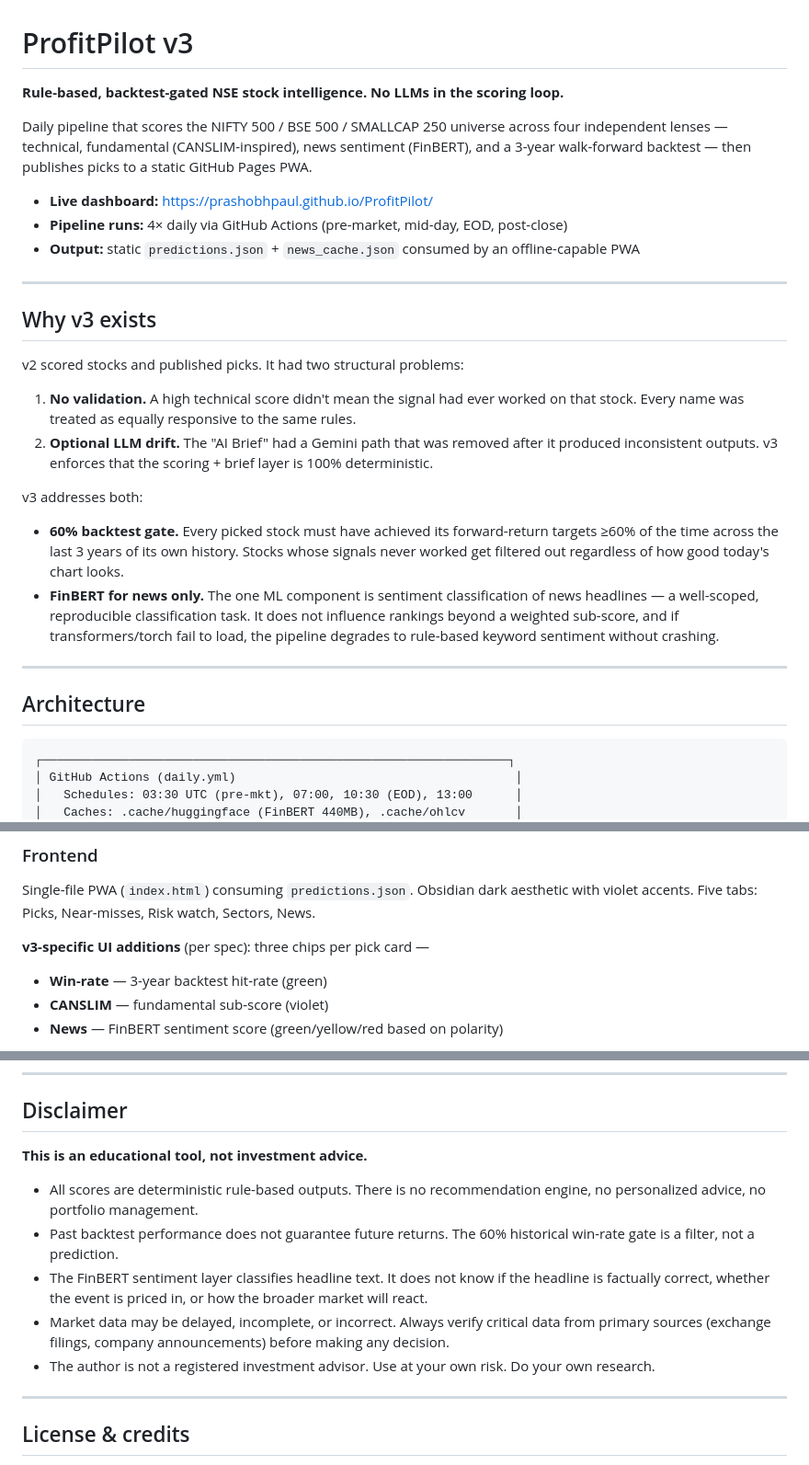
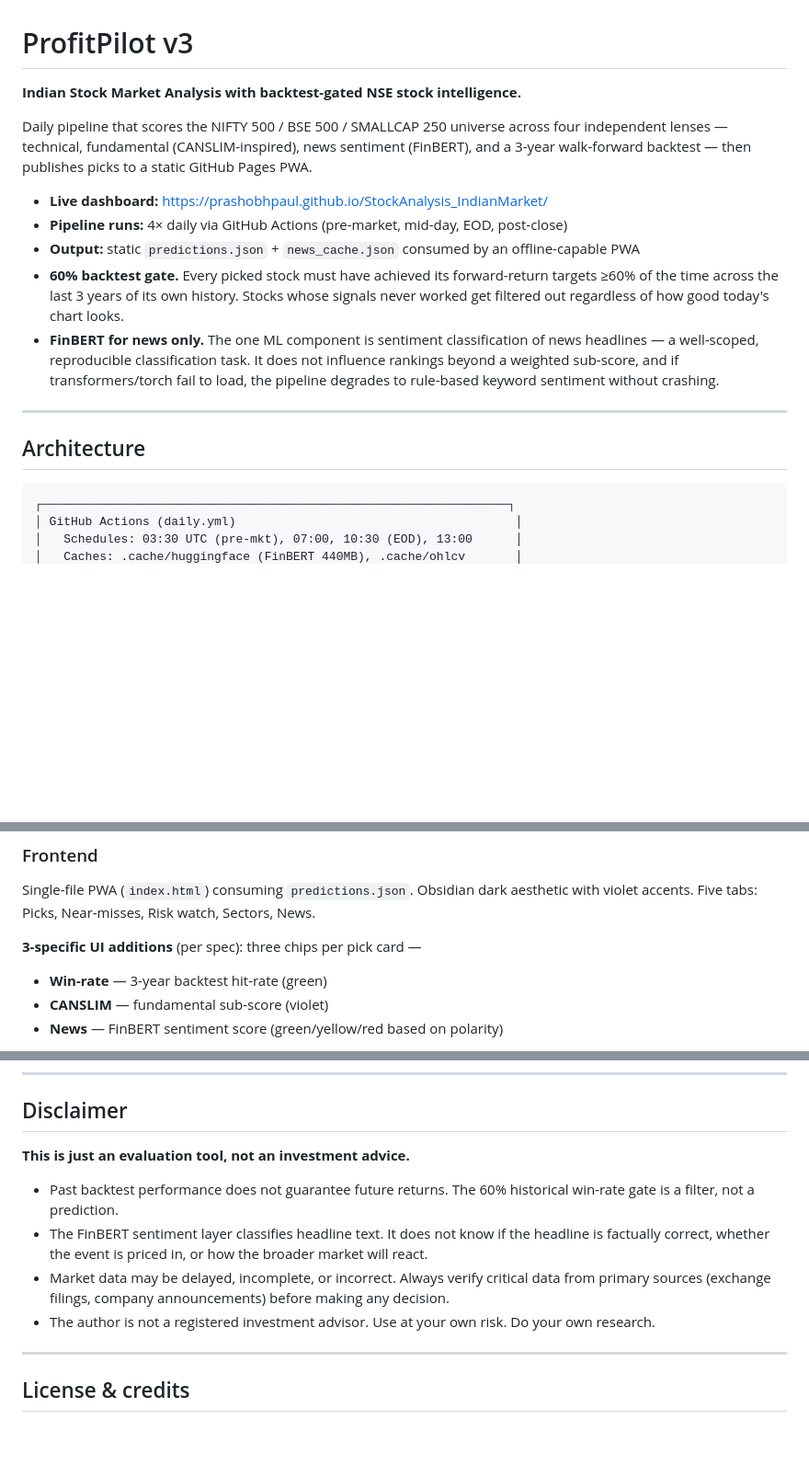
Before and after one commit to PrashobhPaul/StockAnalysis_IndianMarket, a Markdown page: README.md, 3 parts joined by grey strips. Shown at 92% size. Rendered like a GitHub page; blank space fills up the shorter version.

````diff
--- a/README.md
+++ b/README.md
@@ -1,31 +1,16 @@
 # ProfitPilot v3
 
-**Rule-based, backtest-gated NSE stock intelligence. No LLMs in the scoring loop.**
+**Indian Stock Market Analysis with backtest-gated NSE stock intelligence.**
 
 Daily pipeline that scores the NIFTY 500 / BSE 500 / SMALLCAP 250 universe across four independent lenses — technical, fundamental (CANSLIM-inspired), news sentiment (FinBERT), and a 3-year walk-forward backtest — then publishes picks to a static GitHub Pages PWA.
 
-- **Live dashboard:** https://prashobhpaul.github.io/ProfitPilot/
+- **Live dashboard:** https://prashobhpaul.github.io/StockAnalysis_IndianMarket/
 - **Pipeline runs:** 4× daily via GitHub Actions (pre-market, mid-day, EOD, post-close)
 - **Output:** static `predictions.json` + `news_cache.json` consumed by an offline-capable PWA
-
----
-
-## Why v3 exists
-
-v2 scored stocks and published picks. It had two structural problems:
-
-1. **No validation.** A high technical score didn't mean the signal had ever worked on that stock. Every name was treated as equally responsive to the same rules.
-2. **Optional LLM drift.** The "AI Brief" had a Gemini path that was removed after it produced inconsistent outputs. v3 enforces that the scoring + brief layer is 100% deterministic.
-
-v3 addresses both:
-
 - **60% backtest gate.** Every picked stock must have achieved its forward-return targets ≥60% of the time across the last 3 years of its own history. Stocks whose signals never worked get filtered out regardless of how good today's chart looks.
 - **FinBERT for news only.** The one ML component is sentiment classification of news headlines — a well-scoped, reproducible classification task. It does not influence rankings beyond a weighted sub-score, and if transformers/torch fail to load, the pipeline degrades to rule-based keyword sentiment without crashing.
-
 ---
-
 ## Architecture
-
 ```
 ┌─────────────────────────────────────────────────────────────────┐
 │ GitHub Actions (daily.yml)                                       │
@@ -88,7 +73,7 @@ v3 addresses both:
 
 Single-file PWA (`index.html`) consuming `predictions.json`. Obsidian dark aesthetic with violet accents. Five tabs: Picks, Near-misses, Risk watch, Sectors, News.
 
-**v3-specific UI additions** (per spec): three chips per pick card —
+**3-specific UI additions** (per spec): three chips per pick card —
 
 - **Win-rate** — 3-year backtest hit-rate (green)
 - **CANSLIM** — fundamental sub-score (violet)
@@ -274,14 +259,11 @@ The frontend renders a `⚠ Stale data` badge whenever `_stale=true`.
 
 ## Disclaimer
 
-**This is an educational tool, not investment advice.**
-
-- All scores are deterministic rule-based outputs. There is no recommendation engine, no personalized advice, no portfolio management.
+**This is just an evaluation tool, not an investment advice.**
 - Past backtest performance does not guarantee future returns. The 60% historical win-rate gate is a filter, not a prediction.
 - The FinBERT sentiment layer classifies headline text. It does not know if the headline is factually correct, whether the event is priced in, or how the broader market will react.
 - Market data may be delayed, incomplete, or incorrect. Always verify critical data from primary sources (exchange filings, company announcements) before making any decision.
 - The author is not a registered investment advisor. Use at your own risk. Do your own research.
-
 ---
 
 ## License & credits
````
